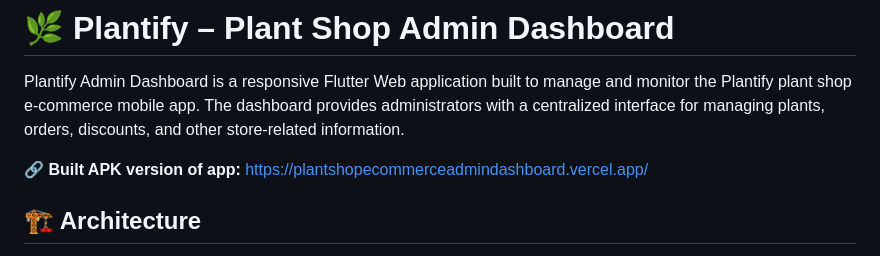
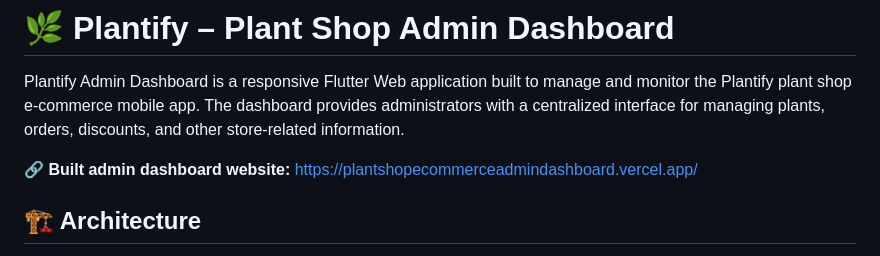
Before and after one commit to Zawlinhtike397/plantshop_ecommerce_admin_dashboard, a Markdown page: README.md, the part around the change. Rendered like a GitHub page.

Commit message:
Change APK version link to admin dashboard website
Updated link description for the admin dashboard website.

```diff
--- a/README.md
+++ b/README.md
@@ -2,7 +2,7 @@
 
 Plantify Admin Dashboard is a responsive Flutter Web application built to manage and monitor the Plantify plant shop e-commerce mobile app. The dashboard provides administrators with a centralized interface for managing plants, orders, discounts, and other store-related information.
 
-🔗 **Built APK version of app:**
+🔗 **Built admin dashboard website:**
     https://plantshopecommerceadmindashboard.vercel.app/
 
 ## 🏗️ Architecture
```
